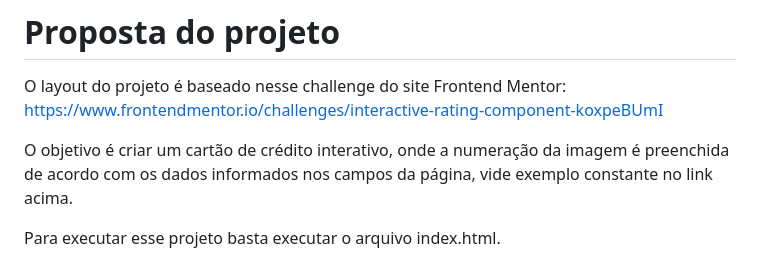
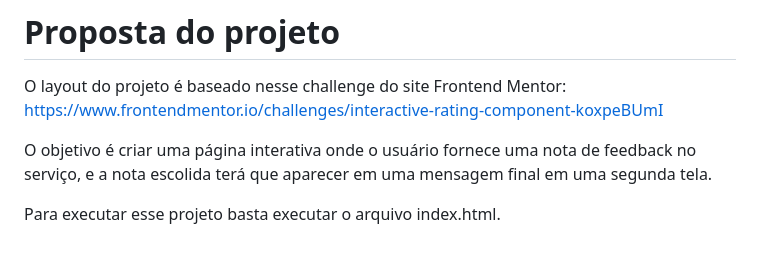
Before and after one commit to giandefaria/challenge---Interactive-rating-component, a Markdown page: README.md, the part around the change. Rendered like a GitHub page.

Commit message:
escrevendo objetivo do projeto

```diff
--- a/README.md
+++ b/README.md
@@ -26,7 +26,7 @@
 O layout do projeto é baseado nesse challenge do site Frontend Mentor: https://www.frontendmentor.io/challenges/interactive-rating-component-koxpeBUmI
 
 
-O objetivo é criar um cartão de crédito interativo, onde a numeração da imagem é preenchida de acordo com os dados informados nos campos da página, vide exemplo constante no link acima.
+O objetivo é criar uma página interativa onde o usuário fornece uma nota de feedback no serviço, e a nota escolida terá que aparecer em uma mensagem final em uma segunda tela.
 
 Para executar esse projeto basta executar o arquivo index.html.
 
```
